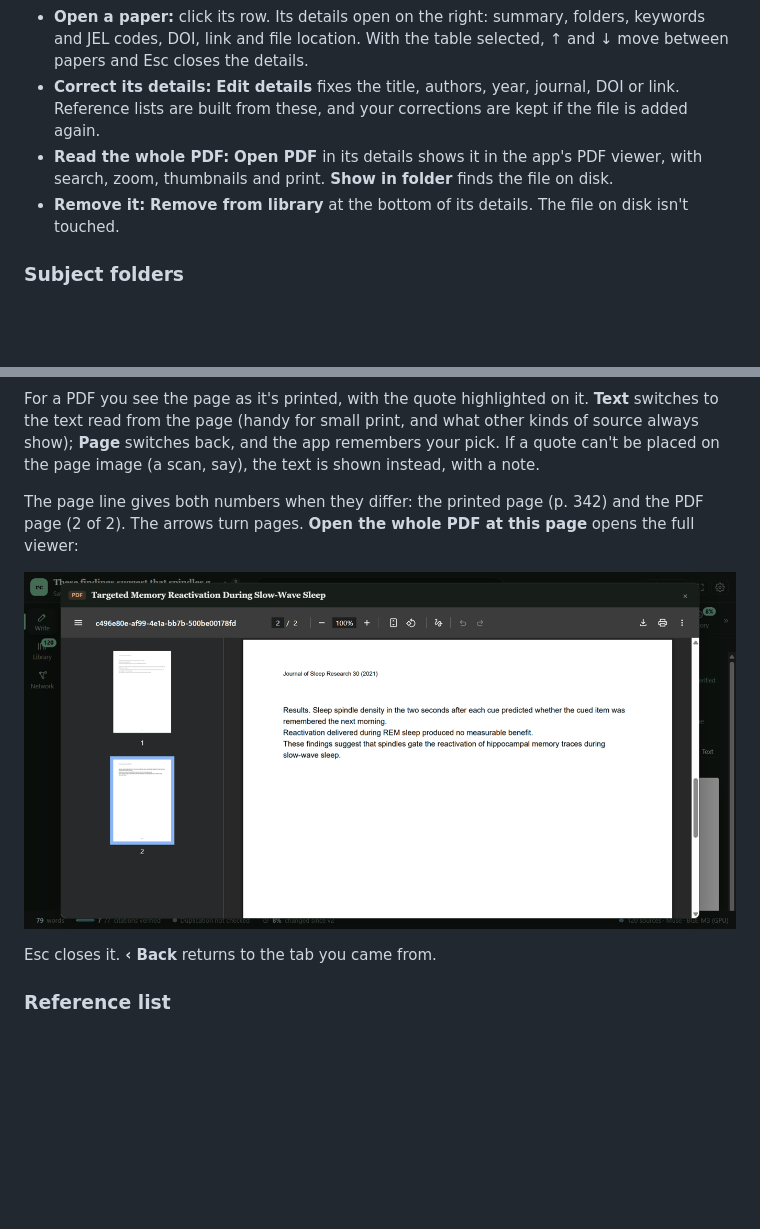
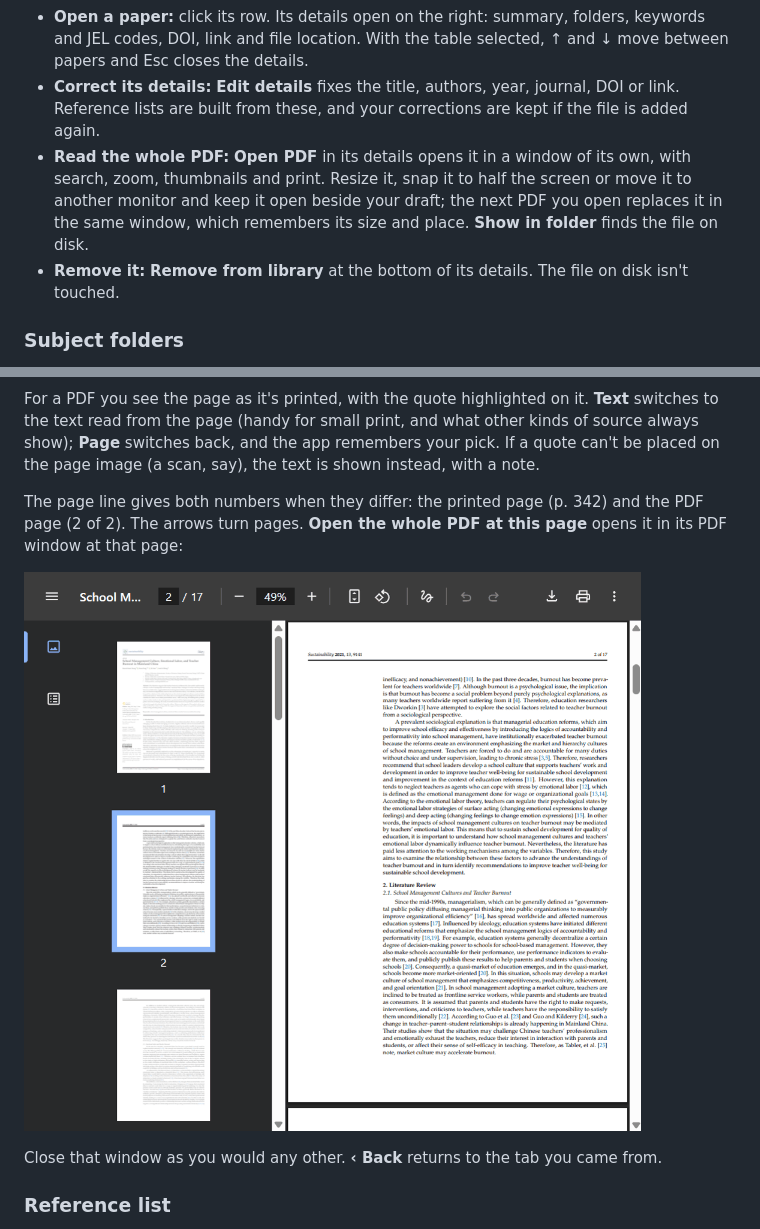
Before and after one commit to Prabodh1231/meta-hackathon-2026, a Markdown page: docs/USER_GUIDE.md, 2 parts joined by grey strips. Rendered like a GitHub page; pictures changed too: docs/images/pdf-viewer.png; blank space fills up the shorter version.

```diff
--- a/docs/USER_GUIDE.md
+++ b/docs/USER_GUIDE.md
@@ -73,7 +73,7 @@ Your files stay where they are. The library keeps its own index in `~/.research-
 - **Sort:** click a column header (Title, Authors, Year, Type, Added). Click again to reverse.
 - **Open a paper:** click its row. Its details open on the right: summary, folders, keywords and JEL codes, DOI, link and file location. With the table selected, ↑ and ↓ move between papers and Esc closes the details.
 - **Correct its details:** **Edit details** fixes the title, authors, year, journal, DOI or link. Reference lists are built from these, and your corrections are kept if the file is added again.
-- **Read the whole PDF:** **Open PDF** in its details shows it in the app's PDF viewer, with search, zoom, thumbnails and print. **Show in folder** finds the file on disk.
+- **Read the whole PDF:** **Open PDF** in its details opens it in a window of its own, with search, zoom, thumbnails and print. Resize it, snap it to half the screen or move it to another monitor and keep it open beside your draft; the next PDF you open replaces it in the same window, which remembers its size and place. **Show in folder** finds the file on disk.
 - **Remove it:** **Remove from library** at the bottom of its details. The file on disk isn't touched.
 
 ### Subject folders
@@ -144,5 +144,5 @@ Click any citation in the draft. The **Citations** tab shows its passage highlig
 
 For a PDF you see the page as it's printed, with the quote highlighted on it. **Text** switches to the text read from the page (handy for small print, and what other kinds of source always show); **Page** switches back, and the app remembers your pick. If a quote can't be placed on the page image (a scan, say), the text is shown instead, with a note.
 
-The page line gives both numbers when they differ: the printed page (p. 342) and the PDF page (2 of 2). The arrows turn pages. **Open the whole PDF at this page** opens the full viewer:
+The page line gives both numbers when they differ: the printed page (p. 342) and the PDF page (2 of 2). The arrows turn pages. **Open the whole PDF at this page** opens it in its PDF window at that page:
 
@@ -150,5 +150,5 @@ The page line gives both numbers when they differ: the printed page (p. 342) and
 
-Esc closes it. **‹ Back** returns to the tab you came from.
+Close that window as you would any other. **‹ Back** returns to the tab you came from.
 
 ### Reference list
 
```
Also changed, not shown: other parts of docs/USER_GUIDE.md (+1 -1 lines), docs/ARCHITECTURE.md (+2 -1 lines), 4 other files.
